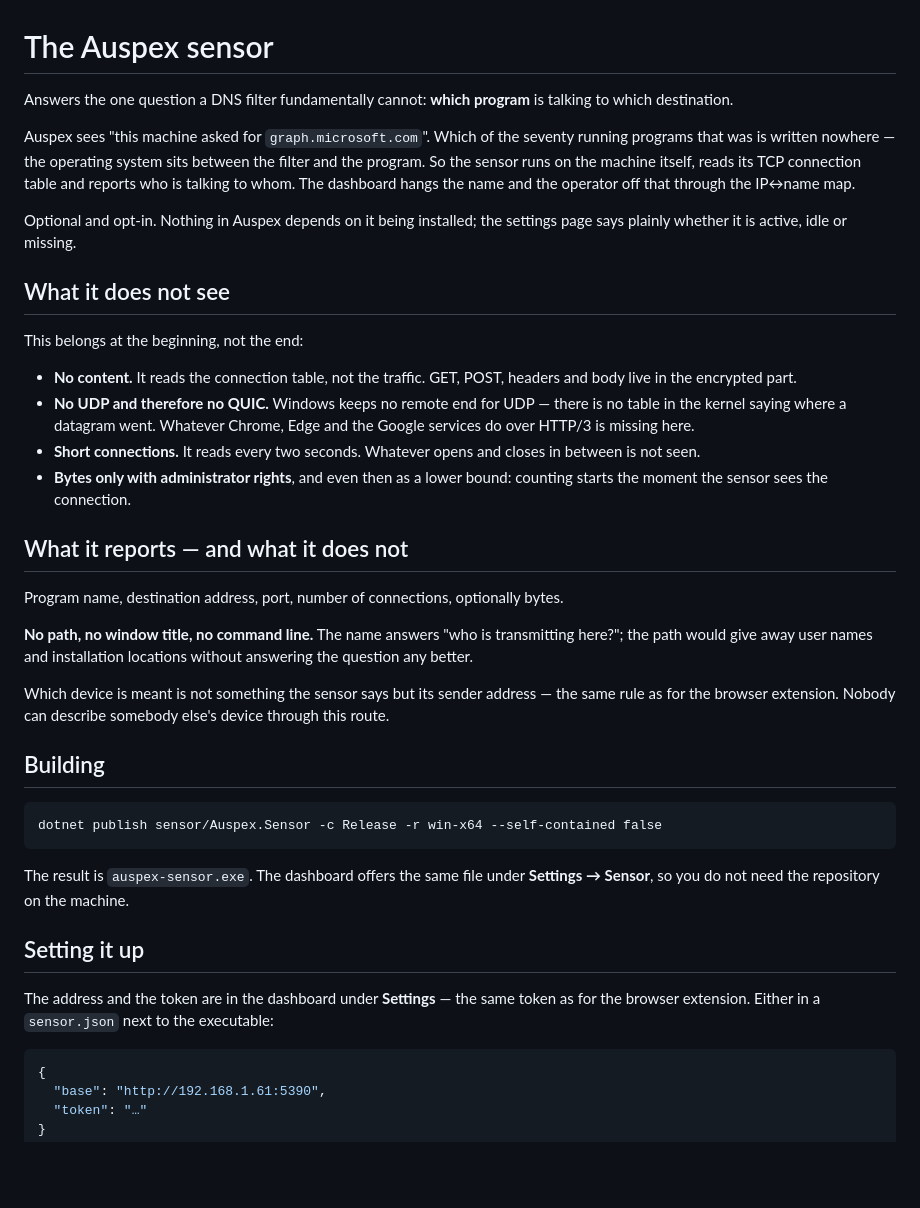
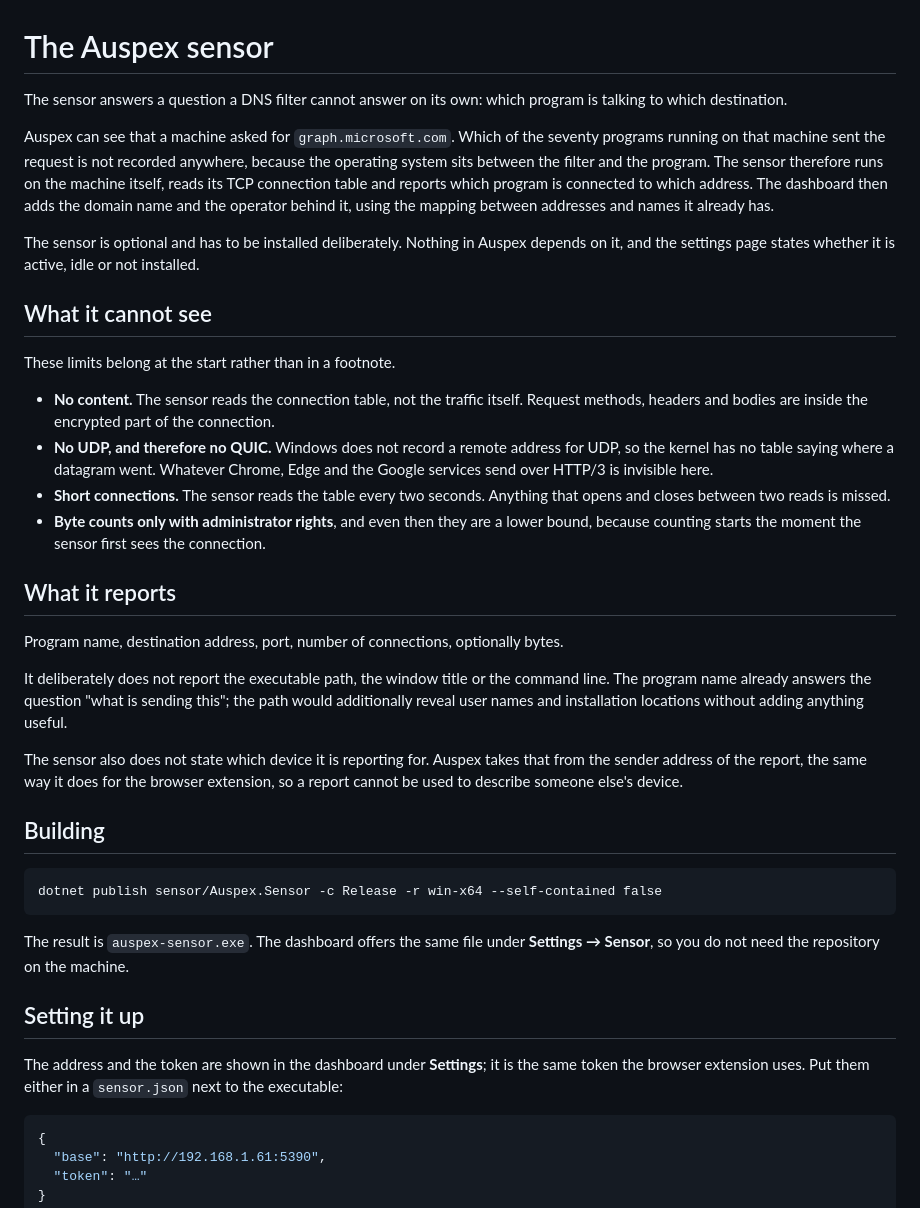
Before and after one commit to LupusMalusDeviant/auspex, a Markdown page: sensor/README.md, the part around one of its changes. GitHub-like rendering; blank space fills up the shorter version.

````diff
--- a/sensor/README.md
+++ b/sensor/README.md
@@ -1,44 +1,50 @@
 # The Auspex sensor
 
-Answers the one question a DNS filter fundamentally cannot: **which program**
-is talking to which destination.
+The sensor answers a question a DNS filter cannot answer on its own: which
+program is talking to which destination.
 
-Auspex sees "this machine asked for `graph.microsoft.com`". Which of the
-seventy running programs that was is written nowhere — the operating system
-sits between the filter and the program. So the sensor runs on the machine
-itself, reads its TCP connection table and reports who is talking to whom.
-The dashboard hangs the name and the operator off that through the
-IP↔name map.
+Auspex can see that a machine asked for `graph.microsoft.com`. Which of the
+seventy programs running on that machine sent the request is not recorded
+anywhere, because the operating system sits between the filter and the
+program. The sensor therefore runs on the machine itself, reads its TCP
+connection table and reports which program is connected to which address. The
+dashboard then adds the domain name and the operator behind it, using the
+mapping between addresses and names it already has.
 
-Optional and opt-in. Nothing in Auspex depends on it being installed; the
-settings page says plainly whether it is active, idle or missing.
+The sensor is optional and has to be installed deliberately. Nothing in Auspex
+depends on it, and the settings page states whether it is active, idle or not
+installed.
 
-## What it does not see
+## What it cannot see
 
-This belongs at the beginning, not the end:
+These limits belong at the start rather than in a footnote.
 
-- **No content.** It reads the connection table, not the traffic. GET, POST,
-  headers and body live in the encrypted part.
-- **No UDP and therefore no QUIC.** Windows keeps no remote end for UDP —
-  there is no table in the kernel saying where a datagram went. Whatever
-  Chrome, Edge and the Google services do over HTTP/3 is missing here.
-- **Short connections.** It reads every two seconds. Whatever opens and
-  closes in between is not seen.
-- **Bytes only with administrator rights**, and even then as a lower bound:
-  counting starts the moment the sensor sees the connection.
+- **No content.** The sensor reads the connection table, not the traffic
+  itself. Request methods, headers and bodies are inside the encrypted part
+  of the connection.
+- **No UDP, and therefore no QUIC.** Windows does not record a remote address
+  for UDP, so the kernel has no table saying where a datagram went. Whatever
+  Chrome, Edge and the Google services send over HTTP/3 is invisible here.
+- **Short connections.** The sensor reads the table every two seconds.
+  Anything that opens and closes between two reads is missed.
+- **Byte counts only with administrator rights**, and even then they are a
+  lower bound, because counting starts the moment the sensor first sees the
+  connection.
 
-## What it reports — and what it does not
+## What it reports
 
 Program name, destination address, port, number of connections, optionally
 bytes.
 
-**No path, no window title, no command line.** The name answers "who is
-transmitting here?"; the path would give away user names and installation
-locations without answering the question any better.
+It deliberately does not report the executable path, the window title or the
+command line. The program name already answers the question "what is sending
+this"; the path would additionally reveal user names and installation
+locations without adding anything useful.
 
-Which device is meant is not something the sensor says but its sender
-address — the same rule as for the browser extension. Nobody can describe
-somebody else's device through this route.
+The sensor also does not state which device it is reporting for. Auspex takes
+that from the sender address of the report, the same way it does for the
+browser extension, so a report cannot be used to describe someone else's
+device.
 
 ## Building
 
@@ -51,9 +57,9 @@ The result is `auspex-sensor.exe`. The dashboard offers the same file under
 
 ## Setting it up
 
-The address and the token are in the dashboard under **Settings** — the same
-token as for the browser extension. Either in a `sensor.json` next to the
-executable:
+The address and the token are shown in the dashboard under **Settings**; it is
+the same token the browser extension uses. Put them either in a `sensor.json`
+next to the executable:
 
 ```json
 {
````
Also changed, not shown: other parts of sensor/README.md (+10 -10 lines), docs/open-points.md (+55 -39 lines), extension/README.md (+36 -33 lines).
